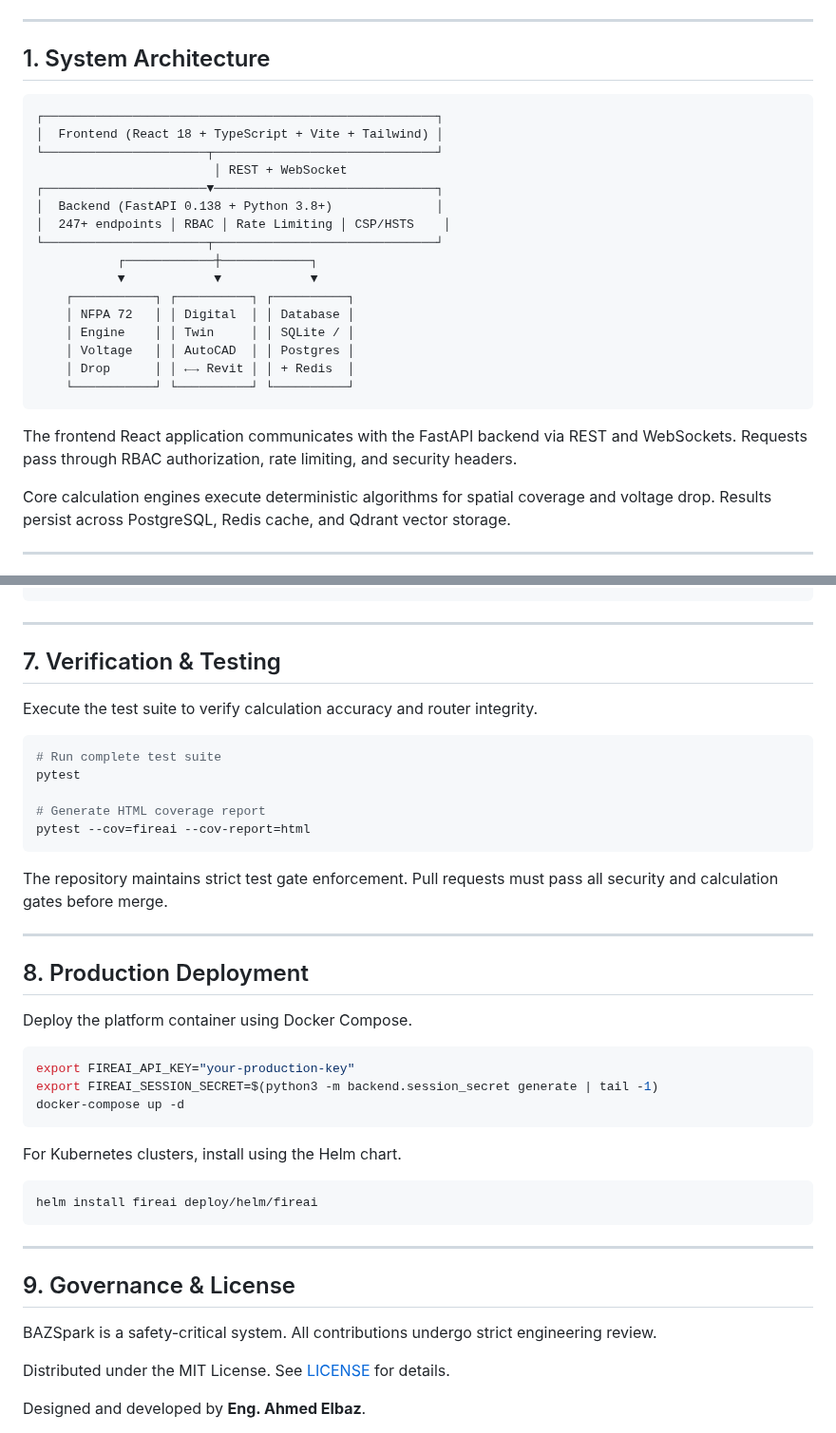
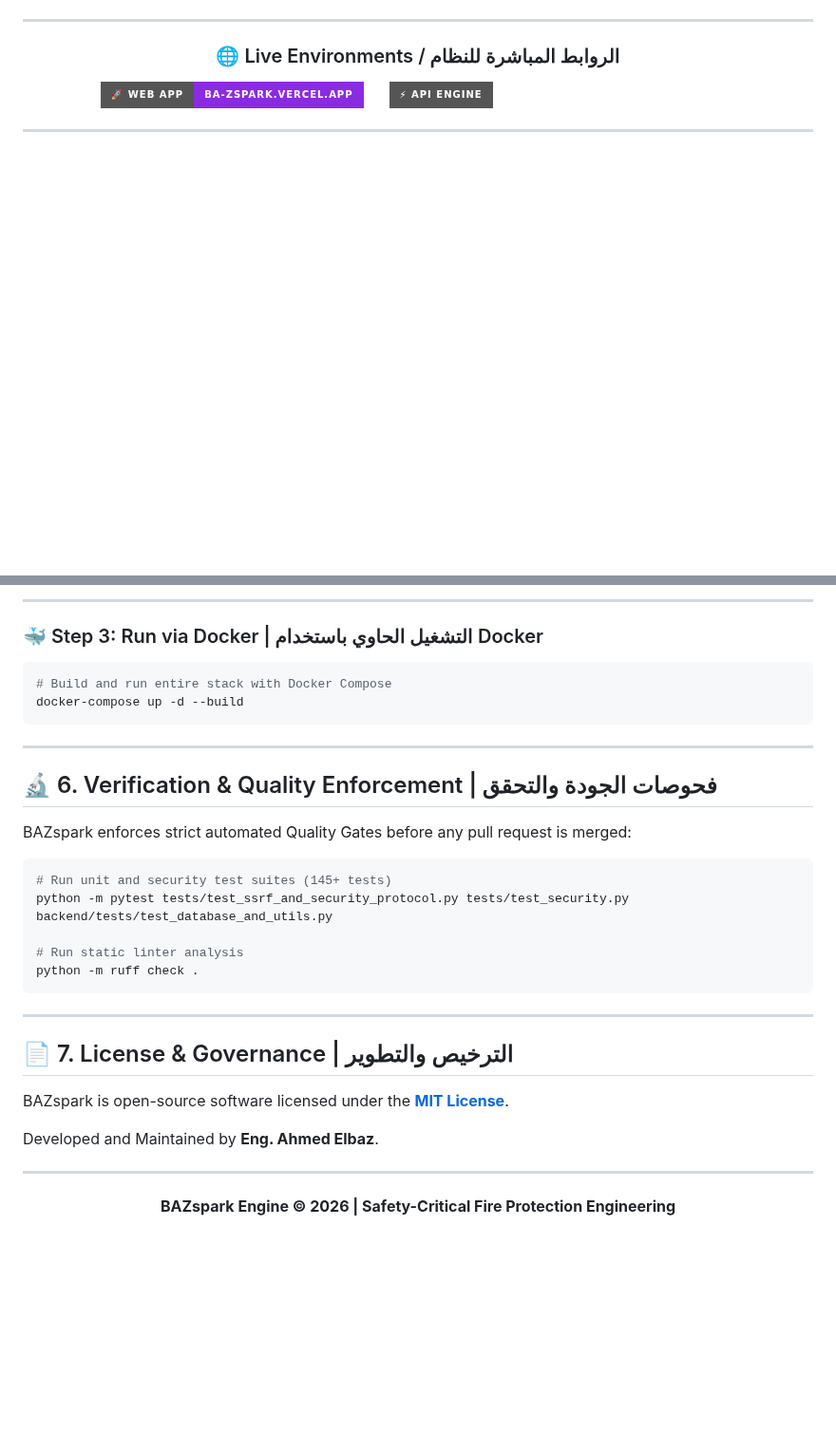
Before and after one commit to ahmdelbaz28-ux/BAZspark, a Markdown page: README.md, 2 parts joined by grey strips. Shown at 95% size. Drawn GitHub-style; badges without logos; blank space fills up the shorter version.

Commit message:
docs(readme): launch release update with high-end hero banner, visual showcases, and dual-language engineering architecture

````diff
--- a/README.md
+++ b/README.md
@@ -14,30 +14,11 @@ The system features a Digital Twin engine for bidirectional AutoCAD and Revit co
 
 ---
 
-## 1. System Architecture
+### 🌐 Live Environments / الروابط المباشرة للنظام
 
-```
-┌─────────────────────────────────────────────────────┐
-│  Frontend (React 18 + TypeScript + Vite + Tailwind) │
-└──────────────────────┬──────────────────────────────┘
-                        │ REST + WebSocket
-┌──────────────────────▼──────────────────────────────┐
-│  Backend (FastAPI 0.138 + Python 3.8+)              │
-│  247+ endpoints │ RBAC │ Rate Limiting │ CSP/HSTS    │
-└──────────────────────┬──────────────────────────────┘
-           ┌────────────┼────────────┐
-           ▼            ▼            ▼
-    ┌───────────┐ ┌──────────┐ ┌──────────┐
-    │ NFPA 72   │ │ Digital  │ │ Database │
-    │ Engine    │ │ Twin     │ │ SQLite / │
-    │ Voltage   │ │ AutoCAD  │ │ Postgres │
-    │ Drop      │ │ ←→ Revit │ │ + Redis  │
-    └───────────┘ └──────────┘ └──────────┘
-```
-
-The frontend React application communicates with the FastAPI backend via REST and WebSockets. Requests pass through RBAC authorization, rate limiting, and security headers.
-
-Core calculation engines execute deterministic algorithms for spatial coverage and voltage drop. Results persist across PostgreSQL, Redis cache, and Qdrant vector storage.
+[![Frontend Demo](https://img.shields.io/badge/🚀%20Web%20App-ba--zspark.vercel.app-blueviolet?style=for-the-badge&logo=vercel)](https://ba-zspark.vercel.app)
+&nbsp;&nbsp;&nbsp;&nbsp;
+[![Backend API Docs](https://img.shields.io/badge/⚡%20API%20Engine-ahmdelbaz28--bazspark.hf.space-emerald?style=for-the-badge&logo=huggingface)](https://ahmdelbaz28-bazspark.hf.space)
 
 ---
 
@@ -127,45 +186,35 @@ BAZspark/
+---
+
+### 🐳 Step 3: Run via Docker | التشغيل الحاوي باستخدام Docker
+
+```bash
+# Build and run entire stack with Docker Compose
+docker-compose up -d --build
 ```
 
 ---
 
-## 7. Verification & Testing
+## 🔬 6. Verification & Quality Enforcement | فحوصات الجودة والتحقق
 
-Execute the test suite to verify calculation accuracy and router integrity.
+BAZspark enforces strict automated Quality Gates before any pull request is merged:
 
 ```bash
-# Run complete test suite
-pytest
+# Run unit and security test suites (145+ tests)
+python -m pytest tests/test_ssrf_and_security_protocol.py tests/test_security.py backend/tests/test_database_and_utils.py
 
-# Generate HTML coverage report
-pytest --cov=fireai --cov-report=html
-```
-
-The repository maintains strict test gate enforcement. Pull requests must pass all security and calculation gates before merge.
-
----
-
-## 8. Production Deployment
-
-Deploy the platform container using Docker Compose.
-
-```bash
-export FIREAI_API_KEY="your-production-key"
-export FIREAI_SESSION_SECRET=$(python3 -m backend.session_secret generate | tail -1)
-docker-compose up -d
-```
-
-For Kubernetes clusters, install using the Helm chart.
-
-```bash
-helm install fireai deploy/helm/fireai
+# Run static linter analysis
+python -m ruff check .
 ```
 
 ---
 
-## 9. Governance & License
+## 📄 7. License & Governance | الترخيص والتطوير
 
-BAZSpark is a safety-critical system. All contributions undergo strict engineering review.
+BAZspark is open-source software licensed under the **[MIT License](LICENSE)**.
 
-Distributed under the MIT License. See [LICENSE](LICENSE) for details.
+Developed and Maintained by **Eng. Ahmed Elbaz**.
 
-Designed and developed by **Eng. Ahmed Elbaz**.
+---
+<div align="center">
+<b>BAZspark Engine © 2026 | Safety-Critical Fire Protection Engineering</b>
+</div>
````
Also changed, not shown: other parts of README.md (+152 -74 lines).
